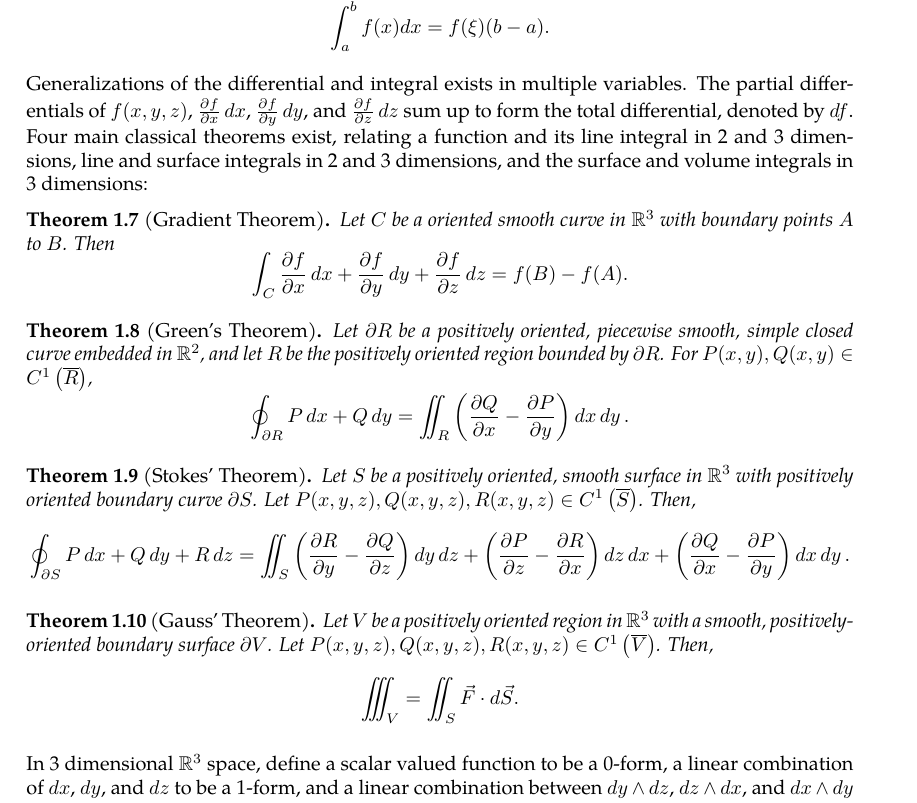
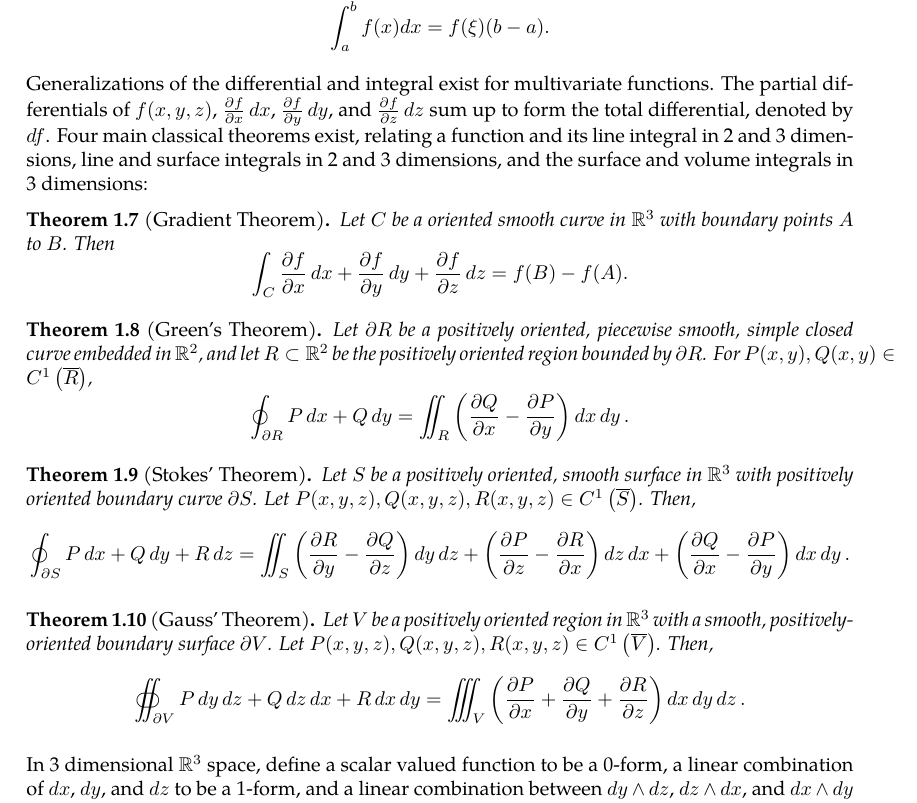
Before and after one commit to slipperking/complex-analysis-latex, a LaTeX document (main.tex): part of page 5 of 7, cut so that both start at the same text. Compiled offline with pdfLaTeX.

Commit message:
overleaf_to_git (Sat May 17 14:21:32 2025 -0700): update main.tex from r1144 to r1166

```diff
--- a/main.tex
+++ b/main.tex
@@ -135,13 +135,13 @@ and \[\dv{x}(f(x)g(x))=f'(x)g(x)+f(x)g'(x)\] corresponds to \[\int f(x)g'(x)\ddx
 \begin{theorem}[Mean Value Theorem, Integral Form]
     If $f(x)$ is continuous over $[a,b]$, then \(\exists \xi\in[a,b]\) such that \[\int_a^bf(x)dx=f(\xi)(b-a).\]
 \end{theorem}
-Generalizations of the differential and integral exists in multiple variables. The partial differentials of \(f(x,y,z)\), $\pdv{f}{x}\ddx$, $\pdv{f}{y}\ddy$, and \(\pdv{f}{z}\ddz\) sum up to form the total differential, denoted by \(\dd{f}\). Four main classical theorems exist, relating a function and its line integral in 2 and 3 dimensions, line and surface integrals in 2 and 3 dimensions, and the surface and volume integrals in 3 dimensions:
+Generalizations of the differential and integral exist for multivariate functions. The partial differentials of \(f(x,y,z)\), $\pdv{f}{x}\ddx$, $\pdv{f}{y}\ddy$, and \(\pdv{f}{z}\ddz\) sum up to form the total differential, denoted by \(\dd{f}\). Four main classical theorems exist, relating a function and its line integral in 2 and 3 dimensions, line and surface integrals in 2 and 3 dimensions, and the surface and volume integrals in 3 dimensions:
 \begin{theorem}[Gradient Theorem]\label{theorem:gradient}
 Let \(C\) be a oriented smooth curve in \(\mathbb{R}^3\) with boundary points $A$ to $B$. Then
-\[\int_C \pdv{f}{x} \ddx + \pdv{f}{y} \ddy + \pdv{f}{z} \ddz = f(B) - f(A).\]
+\[\int_C\pdv{f}{x} \ddx+\pdv{f}{y}\ddy+\pdv{f}{z}\ddz=f(B)-f(A).\]
 \end{theorem}
 \begin{theorem}[Green's Theorem]\label{theorem:realgreen}
-    Let \(\partial R\) be a positively oriented, piecewise smooth, simple closed curve embedded in $\mathbb{R}^2$, and let \(R\) be the positively oriented region bounded by \(\partial R\). For \(P(x,y),Q(x,y)\in C^1\left(\overline{R}\right)\),
+    Let \(\partial R\) be a positively oriented, piecewise smooth, simple closed curve embedded in $\mathbb{R}^2$, and let \(R\subset\mathbb{R}^2\) be the positively oriented region bounded by \(\partial R\). For \(P(x,y),Q(x,y)\in C^1\left(\overline{R}\right)\),
     \[\oint_{\partial R} P\ddx+Q\ddy=\iint_R\left(\pdv{Q}{x}-\pdv{P}{y}\right)\ddx\ddy.\]
 \end{theorem}
 \begin{theorem}[Stokes' Theorem]\label{theorem:kelvinstokes}
@@ -150,7 +150,7 @@ Let \(C\) be a oriented smooth curve in \(\mathbb{R}^3\) with boundary points $A
 \end{theorem}
 \begin{theorem}[Gauss' Theorem]\label{theorem:divergencegauss}
     Let \(V\) be a positively oriented region in \(\mathbb{R}^3\) with a smooth, positively-oriented boundary surface \(\partial V\). Let \(P(x,y,z),Q(x,y,z),R(x,y,z)\in C^1\left(\overline{V}\right)\). Then,
-    \[\iiint_V  = \iint_S \vec{F} \cdot d\vec{S}.\]
+    \[\oiint_{\partial V}P\ddy\ddz+Q\ddz\ddx+R\ddx\ddy=\iiint_V\left(\pdv{P}{x}+\pdv{Q}{y}+\pdv{R}{z}\right)\ddx\ddy\ddz.\]
 \end{theorem}
 In 3 dimensional $\mathbb{R}^3$ space, define a scalar valued function to be a 0-form, a linear combination of \(\ddx\), \(\dd{y}\), and \(\dd{z}\) to be a 1-form, and a linear combination between \(\dd{y}\wedge\dd{z}\), \(\dd{z}\wedge\ddx\), and \(\dd{x}\wedge\dd{y}\) to be a 2-form, and \(\ddx\wedge\dd{y}\wedge\dd{z}\) to be a 3-form, where $\wedge$ denotes an anti-commutative and associative product, where for any two differential forms $\omega_1$ and $\omega_2$
 \[\omega_1\wedge\omega_2=-\omega_2\wedge\omega_1.\]
```
